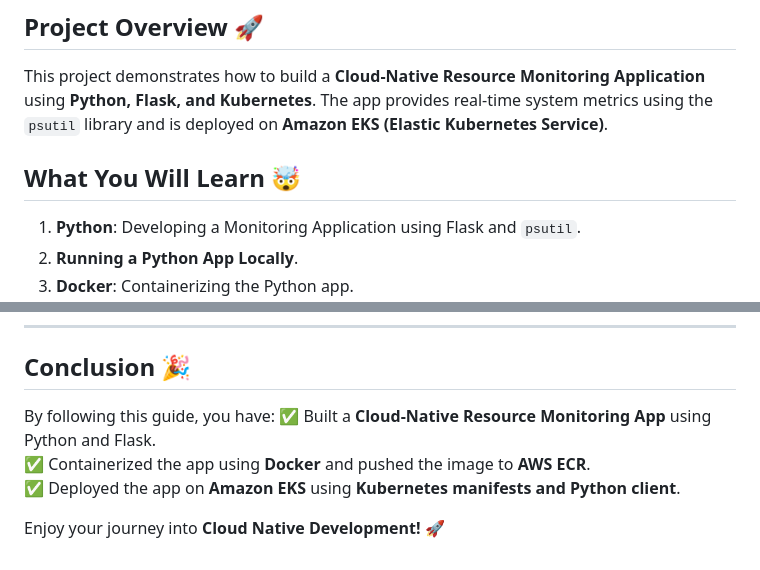
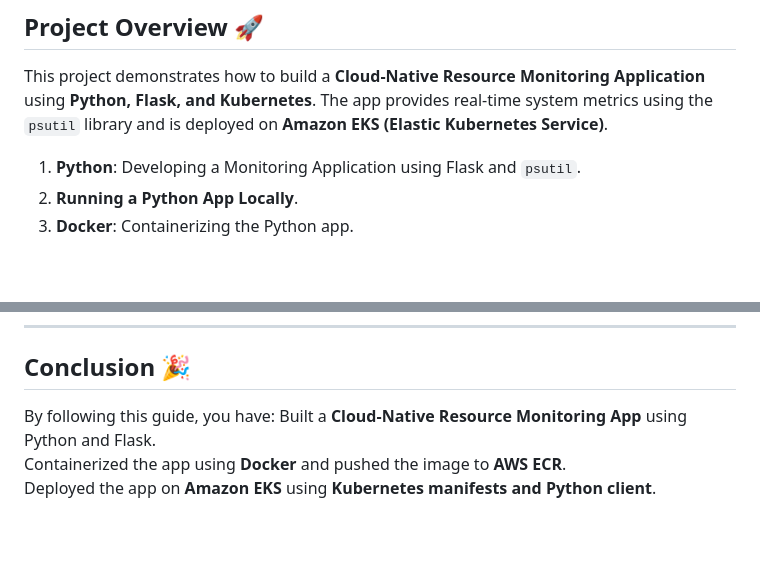
Before and after one commit to menotthakur/Cloud-Native-Monitoring-App, a Markdown page: README.md, 2 parts joined by grey strips. Drawn GitHub-style; blank space fills up the shorter version.

```diff
--- a/README.md
+++ b/README.md
@@ -3,7 +3,7 @@
 ## **Project Overview** 🚀
 This project demonstrates how to build a **Cloud-Native Resource Monitoring Application** using **Python, Flask, and Kubernetes**. The app provides real-time system metrics using the `psutil` library and is deployed on **Amazon EKS (Elastic Kubernetes Service)**.
 
-## **What You Will Learn 🤯**
+
 
 1. **Python**: Developing a Monitoring Application using Flask and `psutil`.
 2. **Running a Python App Locally**.
@@ -201,8 +201,6 @@ Now, access the application at **[http://localhost:5000/](http://localhost:5000/
 ## **Conclusion** 🎉
 
 By following this guide, you have:
-✅ Built a **Cloud-Native Resource Monitoring App** using Python and Flask.
-✅ Containerized the app using **Docker** and pushed the image to **AWS ECR**.
-✅ Deployed the app on **Amazon EKS** using **Kubernetes manifests and Python client**.
-
-Enjoy your journey into **Cloud Native Development!** 🚀
+ Built a **Cloud-Native Resource Monitoring App** using Python and Flask.
+ Containerized the app using **Docker** and pushed the image to **AWS ECR**.
+ Deployed the app on **Amazon EKS** using **Kubernetes manifests and Python client**.
```
Also changed, not shown: other parts of README.md (+1 -1 lines).
